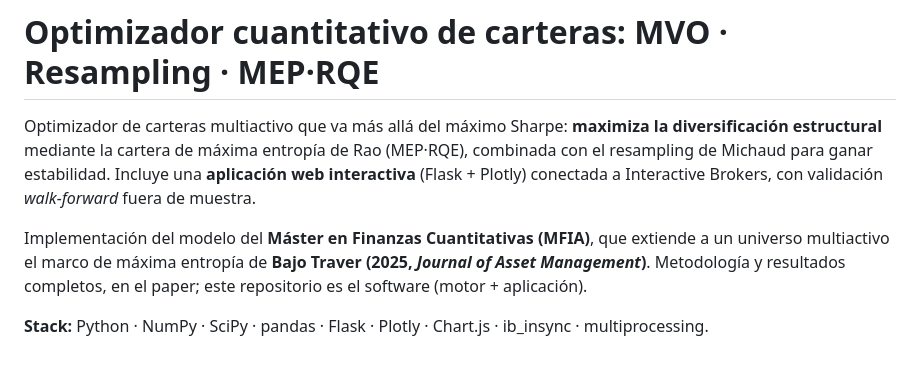
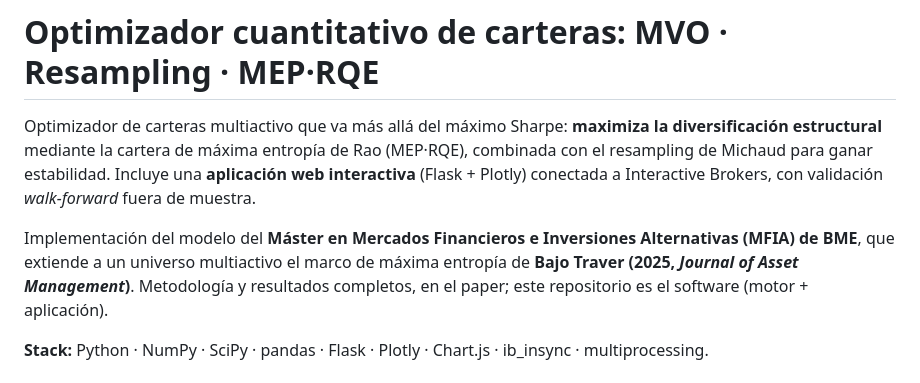
Before and after one commit to carlesAC0/max-entropy-portfolio-optimizer, a Markdown page: README.md, the part around the change. Rendered like a GitHub page.

Commit message:
README: nombre correcto del máster (MFIA de BME)

```diff
--- a/README.md
+++ b/README.md
@@ -6,7 +6,8 @@ combinada con el resampling de Michaud para ganar estabilidad. Incluye una **apl
 interactiva** (Flask + Plotly) conectada a Interactive Brokers, con validación
 *walk-forward* fuera de muestra.
 
-Implementación del modelo del **Máster en Finanzas Cuantitativas (MFIA)**, que extiende a un
+Implementación del modelo del **Máster en Mercados Financieros e Inversiones Alternativas
+(MFIA) de BME**, que extiende a un
 universo multiactivo el marco de máxima entropía de **Bajo Traver (2025, _Journal of Asset
 Management_)**. Metodología y resultados completos, en el paper; este repositorio es el
 software (motor + aplicación).
```
